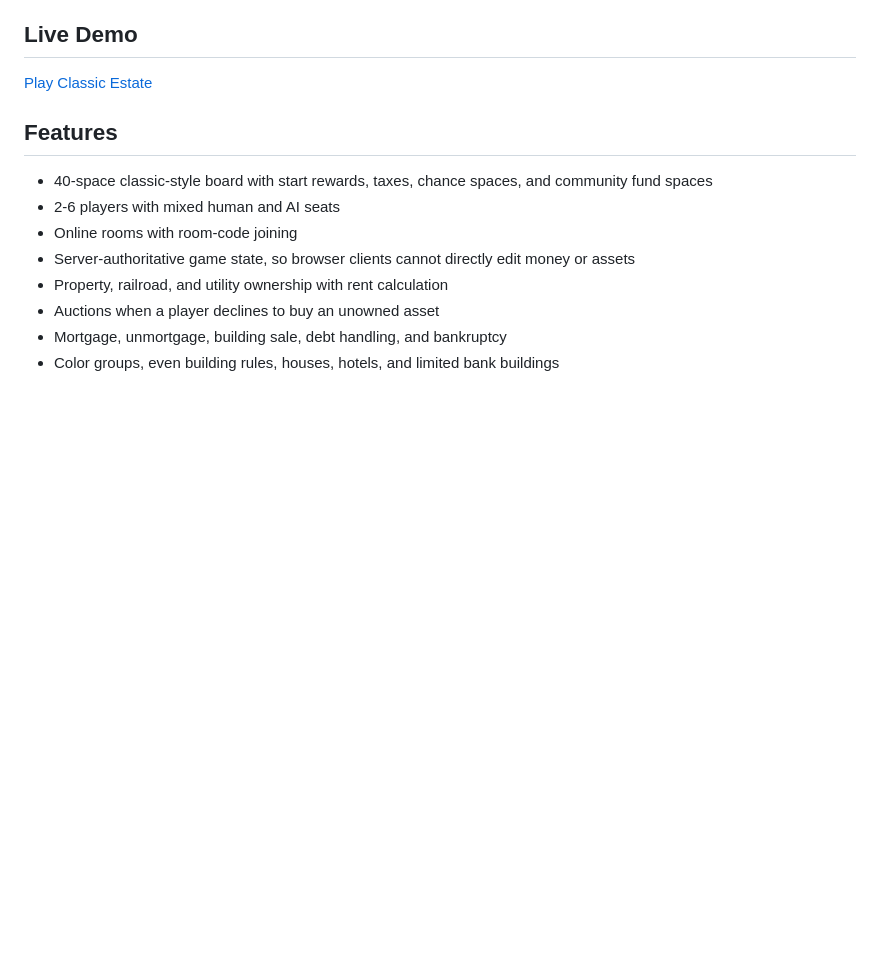
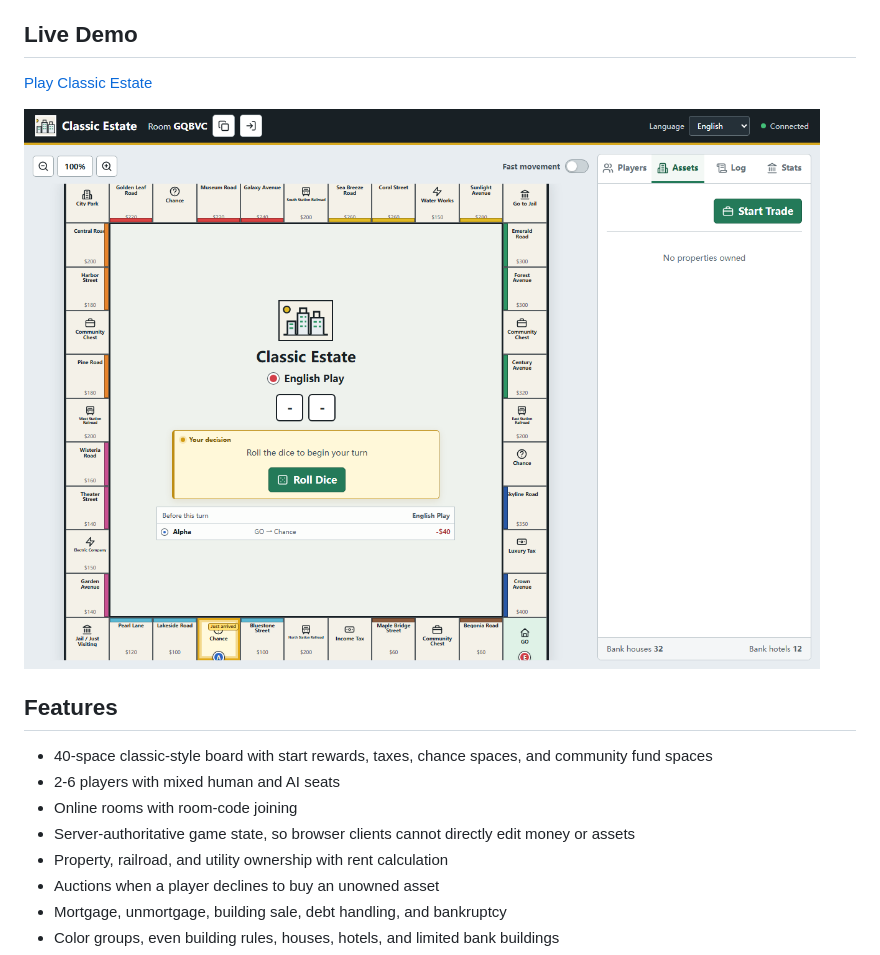
Before and after one commit to 5968qqq/classic-estate, a Markdown page: README.md, the part around the change. Drawn GitHub-style; pictures changed too: docs/assets/classic-estate-gameplay.png (added); blank space fills up the shorter version.

Commit message:
Add README gameplay screenshot

```diff
--- a/README.md
+++ b/README.md
@@ -9,6 +9,8 @@ This project is an independent open-source implementation of familiar property-t
 ## Live Demo
 
 [Play Classic Estate](https://194-195-124-192.nip.io/)
+
+![Classic Estate gameplay screenshot](docs/assets/classic-estate-gameplay.png)
 
 ## Features
 
```
